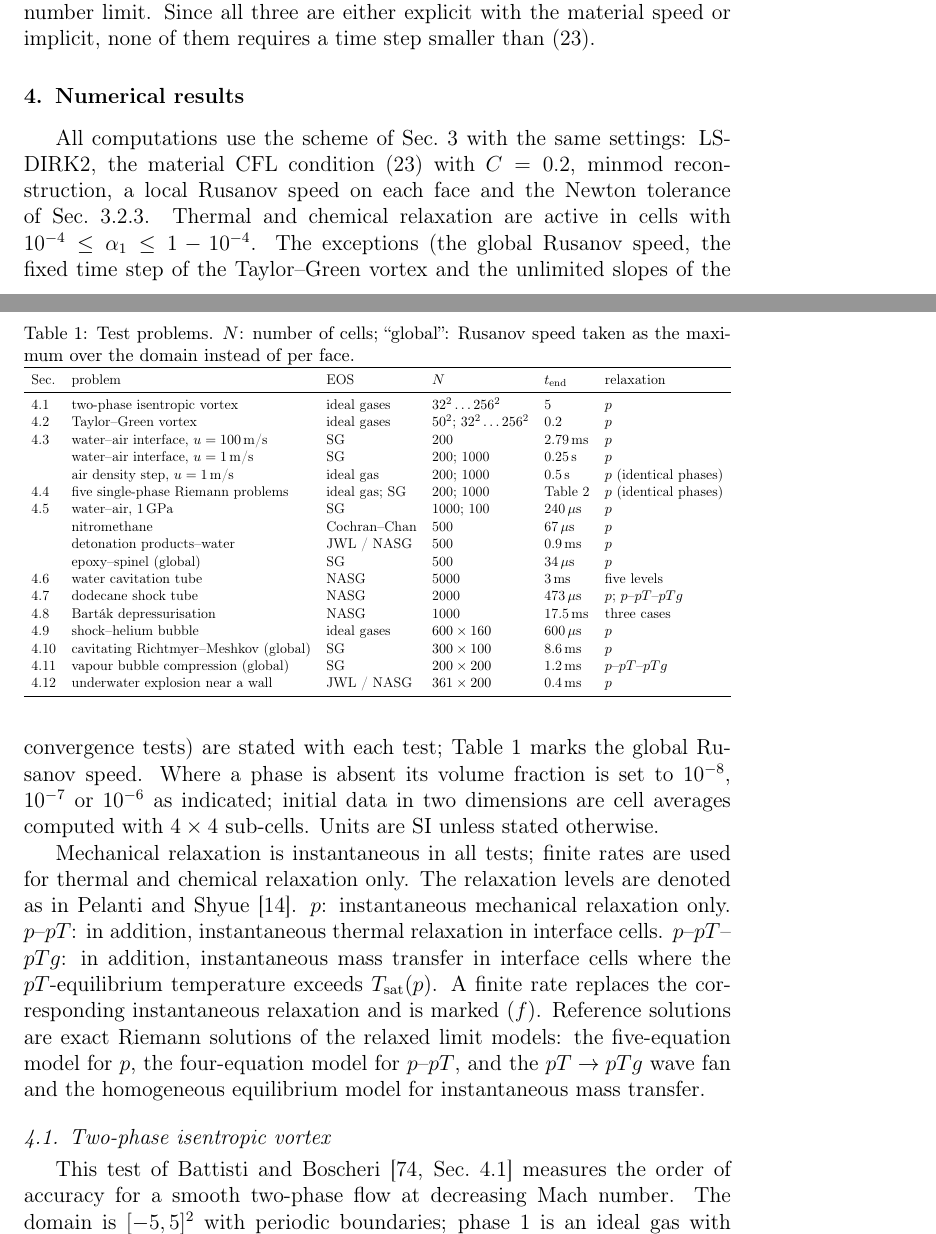
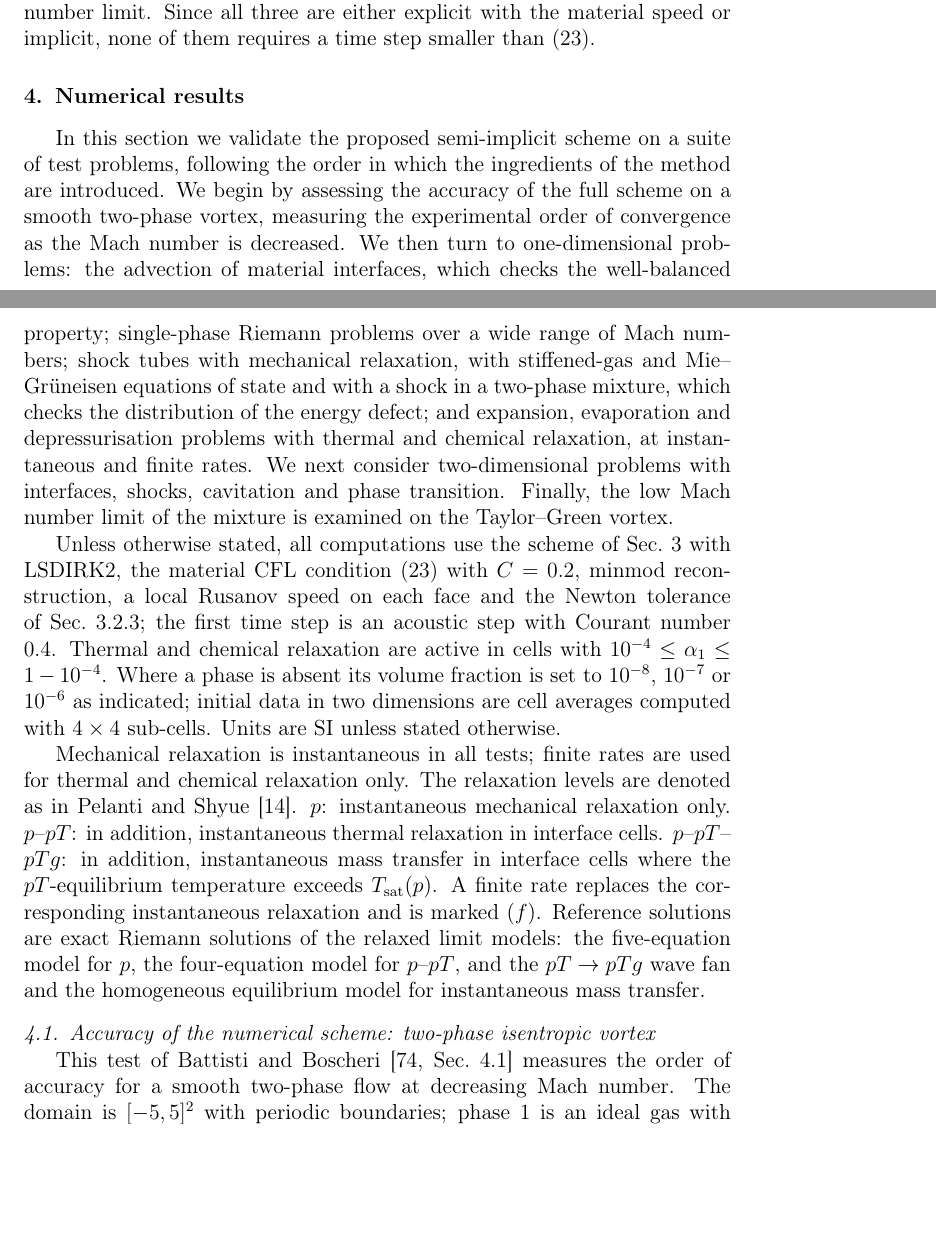
Before and after one commit to ZefengChen-Kairos/diffusionIMEX, a LaTeX paper (paper/main.tex, which reads paper/sections/04_results.tex): two parts of pages 25 and 26 of 39, joined at a grey line, cut so that both start at the same text, the shorter picture padded with empty space. Compiled offline with pdfLaTeX.

Commit message:
paper: Section 4 structured as the IMEX MHD paper (roadmap and common settings, no overview table; accuracy, 1D problems, 2D problems, low Mach number limit)
Co-Authored-By: Claude Opus 5.5 <noreply@anthropic.com>
Claude-Session: https://claude.ai/code/session_01S1n65tsz3avypBq5vvRFNT

```diff
--- a/paper/sections/04_results.tex
+++ b/paper/sections/04_results.tex
@@ -1,60 +1,38 @@
 % =====================================================================
-% Section 4. Numerical results  (structure as Battisti & Boscheri 2025, Sec. 4)
+% Section 4. Numerical results  (structure as Chen et al. 2026, IMEX MHD, Sec. 4)
 % Source: src/spb6_physics.h (test_setup, test_state), tests/run_archive.sh, data/*/note.md
 % Only the test descriptions and initial data are written; the results are to be added.
 % =====================================================================
 \section{Numerical results}
 \label{sec:results}
 
-All computations use the scheme of Sec.~\ref{sec:method} with the same settings: LSDIRK2, the material CFL condition
-\eqref{eq:cfl} with $C=0.2$, minmod reconstruction, a local Rusanov speed on each face and the Newton tolerance
-of Sec.~\ref{sec:pressure_system}. Thermal and chemical relaxation are active in cells with $10^{-4}\le\alpha_1\le1-10^{-4}$. The
-exceptions (the global Rusanov speed, the fixed time step of the Taylor--Green vortex and the unlimited slopes of the
-convergence tests) are stated with each test; Table~\ref{tab:tests} marks the global Rusanov speed. Where a phase is absent its volume
-fraction is set to $10^{-8}$, $10^{-7}$ or $10^{-6}$ as indicated; initial data in two dimensions are cell averages computed with
-$4\times4$ sub-cells. Units are SI unless stated otherwise.
+In this section we validate the proposed semi-implicit scheme on a suite of test problems, following the order in
+which the ingredients of the method are introduced. We begin by assessing the accuracy of the full scheme on a smooth
+two-phase vortex, measuring the experimental order of convergence as the Mach number is decreased. We then turn to
+one-dimensional problems: the advection of material interfaces, which checks the well-balanced property; single-phase
+Riemann problems over a wide range of Mach numbers; shock tubes with mechanical relaxation, with stiffened-gas and
+Mie--Gr\"uneisen equations of state and with a shock in a two-phase mixture, which checks the distribution of the
+energy defect; and expansion, evaporation and depressurisation problems with thermal and chemical relaxation, at
+instantaneous and finite rates. We next consider two-dimensional problems with interfaces, shocks, cavitation and
+phase transition. Finally, the low Mach number limit of the mixture is examined on the Taylor--Green vortex.
+
+Unless otherwise stated, all computations use the scheme of Sec.~\ref{sec:method} with LSDIRK2, the material CFL condition
+\eqref{eq:cfl} with $C=0.2$, minmod reconstruction, a local Rusanov speed on each face and the Newton tolerance of
+Sec.~\ref{sec:pressure_system}; the first time step is an acoustic step with Courant number $0.4$. Thermal and chemical relaxation
+are active in cells with $10^{-4}\le\alpha_1\le1-10^{-4}$. Where a phase is absent its volume fraction is set to $10^{-8}$, $10^{-7}$ or
+$10^{-6}$ as indicated; initial data in two dimensions are cell averages computed with $4\times4$ sub-cells. Units are SI
+unless stated otherwise.
 
 Mechanical relaxation is instantaneous in all tests; finite rates are used for thermal and chemical relaxation only.
 The relaxation levels are denoted as in Pelanti and Shyue \cite{PelantiShyue2014}. $p$: instantaneous mechanical relaxation only.
-$p$--$pT$: in addition, instantaneous thermal relaxation in interface cells. $p$--$pT$--$pTg$: in addition,
-instantaneous mass transfer in interface cells where the $pT$-equilibrium temperature exceeds $T_{\rm sat}(p)$. A finite rate replaces the corresponding instantaneous relaxation and
-is marked $(f)$. Reference solutions are exact Riemann solutions of the relaxed limit models: the five-equation
-model for $p$, the four-equation model for $p$--$pT$, and the $pT\to pTg$ wave fan and the homogeneous equilibrium
-model for instantaneous mass transfer.
-
-\begin{table}[t]
-\centering\small
-\caption{Test problems. $N$: number of cells; ``global'': Rusanov speed taken as the maximum over the domain instead
-of per face.}
-\label{tab:tests}
-\resizebox{\textwidth}{!}{%
-\begin{tabular}{llllll}
-\toprule
-Sec. & problem & EOS & $N$ & $t_{\rm end}$ & relaxation \\
-\midrule
-\ref{sec:res_vortex} & two-phase isentropic vortex & ideal gases & $32^2\ldots256^2$ & 5 & $p$ \\
-\ref{sec:res_tg} & Taylor--Green vortex & ideal gases & $50^2$; $32^2\ldots256^2$ & 0.2 & $p$ \\
-\ref{sec:res_interface} & water--air interface, $u=100$\,m/s & SG & 200 & 2.79\,ms & $p$ \\
- & water--air interface, $u=1$\,m/s & SG & 200; 1000 & 0.25\,s & $p$ \\
- & air density step, $u=1$\,m/s & ideal gas & 200; 1000 & 0.5\,s & $p$ (identical phases) \\
-\ref{sec:res_single} & five single-phase Riemann problems & ideal gas; SG & 200; 1000 & Table~\ref{tab:single} & $p$ (identical phases) \\
-\ref{sec:res_shock} & water--air, 1\,GPa & SG & 1000; 100 & 240\,$\mu$s & $p$ \\
- & nitromethane & Cochran--Chan & 500 & 67\,$\mu$s & $p$ \\
- & detonation products--water & JWL / NASG & 500 & 0.9\,ms & $p$ \\
- & epoxy--spinel (global) & SG & 500 & 34\,$\mu$s & $p$ \\
-\ref{sec:res_cav} & water cavitation tube & NASG & 5000 & 3\,ms & five levels \\
-\ref{sec:res_dodecane} & dodecane shock tube & NASG & 2000 & 473\,$\mu$s & $p$; $p$--$pT$--$pTg$ \\
-\ref{sec:res_bartak} & Bart\'ak depressurisation & NASG & 1000 & 17.5\,ms & three cases \\
-\ref{sec:res_he} & shock--helium bubble & ideal gases & $600\times160$ & 600\,$\mu$s & $p$ \\
-\ref{sec:res_rm} & cavitating Richtmyer--Meshkov (global) & SG & $300\times100$ & 8.6\,ms & $p$ \\
-\ref{sec:res_bubble} & vapour bubble compression (global) & SG & $200\times200$ & 1.2\,ms & $p$--$pT$--$pTg$ \\
-\ref{sec:res_undex} & underwater explosion near a wall & JWL / NASG & $361\times200$ & 0.4\,ms & $p$ \\
-\bottomrule
-\end{tabular}}
-\end{table}
+$p$--$pT$: in addition, instantaneous thermal relaxation in interface cells. $p$--$pT$--$pTg$: in addition, instantaneous
+mass transfer in interface cells where the $pT$-equilibrium temperature exceeds $T_{\rm sat}(p)$. A finite rate replaces the
+corresponding instantaneous relaxation and is marked $(f)$. Reference solutions are exact Riemann solutions of the
+relaxed limit models: the five-equation model for $p$, the four-equation model for $p$--$pT$, and the $pT\to pTg$ wave
+fan and the homogeneous equilibrium model for instantaneous mass transfer.
 
 % ---------------------------------------------------------------------
-\subsection{Two-phase isentropic vortex}
+\subsection{Accuracy of the numerical scheme: two-phase isentropic vortex}
 \label{sec:res_vortex}
 This test of Battisti and Boscheri \cite[Sec.~4.1]{BattistiBoscheri2025} measures the order of accuracy for a smooth two-phase flow at decreasing
 Mach number. The domain is $[-5,5]^2$ with periodic boundaries; phase 1 is an ideal gas with $\gamma_1=1.35$ and
```
Also changed, not shown: paper/sections/04_results.tex (57 more changed lines).
